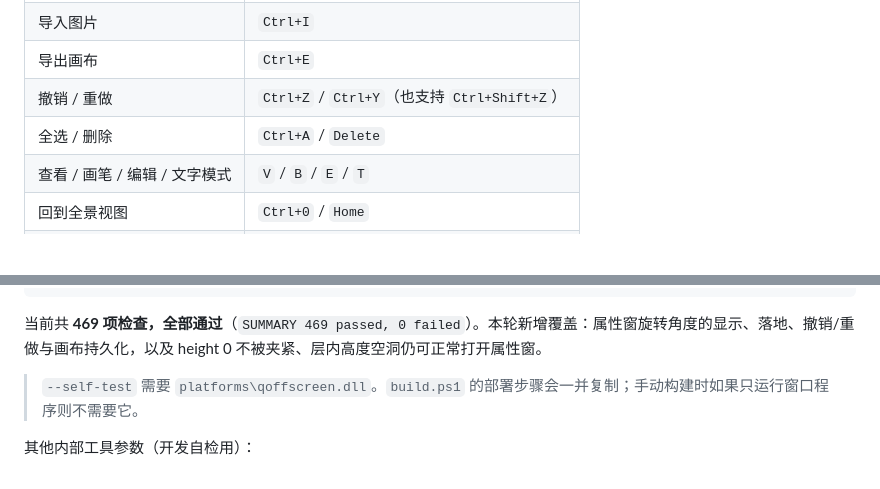
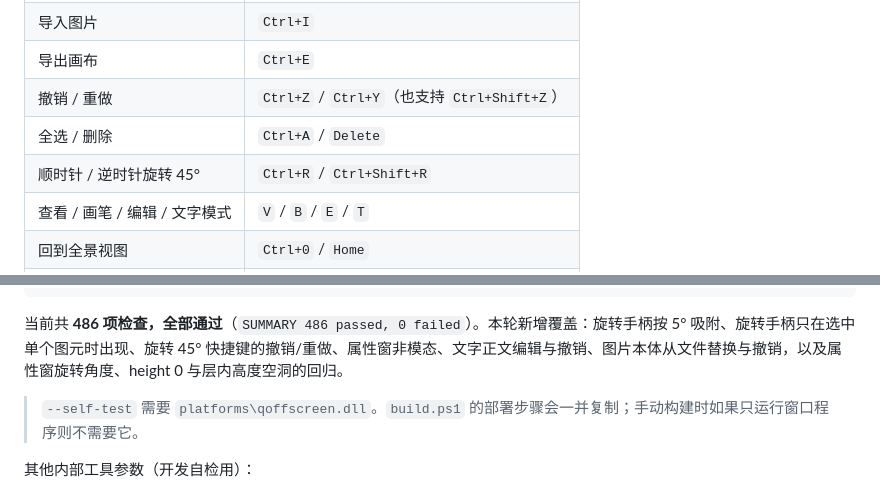
Before and after one commit to ZoneTong/StoryBoard, a Markdown page: README.md, 2 parts joined by grey strips. Rendered like a GitHub page; blank space fills up the shorter version.

````diff
--- a/README.md
+++ b/README.md
@@ -118,6 +118,7 @@ cmake --build build --target deploy   # 可选：windeployqt + offscreen 插件
 | 导出画布 | `Ctrl+E` |
 | 撤销 / 重做 | `Ctrl+Z` / `Ctrl+Y`（也支持 `Ctrl+Shift+Z`） |
 | 全选 / 删除 | `Ctrl+A` / `Delete` |
+| 顺时针 / 逆时针旋转 45° | `Ctrl+R` / `Ctrl+Shift+R` |
 | 查看 / 画笔 / 编辑 / 文字模式 | `V` / `B` / `E` / `T` |
 | 回到全景视图 | `Ctrl+0` / `Home` |
 | 放大 / 缩小 / 实际大小 | `Ctrl+=` / `Ctrl+-` / `Ctrl+1` |
@@ -279,7 +280,7 @@ Start-Sleep -Seconds 8
 Get-Content $report
 ```
 
-当前共 **469 项检查，全部通过**（`SUMMARY 469 passed, 0 failed`）。本轮新增覆盖：属性窗旋转角度的显示、落地、撤销/重做与画布持久化，以及 height 0 不被夹紧、层内高度空洞仍可正常打开属性窗。
+当前共 **486 项检查，全部通过**（`SUMMARY 486 passed, 0 failed`）。本轮新增覆盖：旋转手柄按 5° 吸附、旋转手柄只在选中单个图元时出现、旋转 45° 快捷键的撤销/重做、属性窗非模态、文字正文编辑与撤销、图片本体从文件替换与撤销，以及属性窗旋转角度、height 0 与层内高度空洞的回归。
 
 > `--self-test` 需要 `platforms\qoffscreen.dll`。`build.ps1` 的部署步骤会一并复制；手动构建时如果只运行窗口程序则不需要它。
 
````
Also changed, not shown: other parts of README.md (+8 -8 lines), docs/export-dialog.png, docs/screenshot.png, 12 other files.
